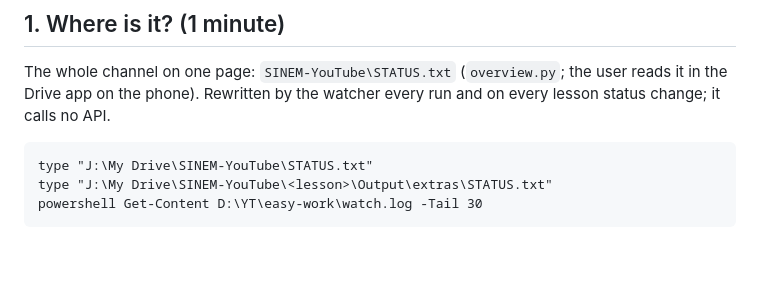
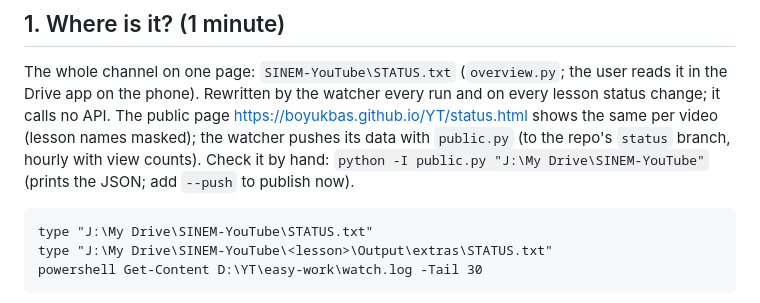
Before and after one commit to boyukbas/YT, a Markdown page: pipeline/RUNBOOK.md, the part around the change. Rendered like a GitHub page; blank space fills up the shorter version.

````diff
--- a/pipeline/RUNBOOK.md
+++ b/pipeline/RUNBOOK.md
@@ -7,6 +7,9 @@ Paths: lessons in `J:\My Drive\SINEM-YouTube\<lesson>`, work files in `D:\YT\eas
 ## 1. Where is it? (1 minute)
 The whole channel on one page: `SINEM-YouTube\STATUS.txt` (`overview.py`; the user reads it in the Drive app on the
 phone). Rewritten by the watcher every run and on every lesson status change; it calls no API.
+The public page https://boyukbas.github.io/YT/status.html shows the same per video (lesson names masked); the watcher
+pushes its data with `public.py` (to the repo's `status` branch, hourly with view counts). Check it by hand:
+`python -I public.py "J:\My Drive\SINEM-YouTube"` (prints the JSON; add `--push` to publish now).
 ```
 type "J:\My Drive\SINEM-YouTube\STATUS.txt"
 type "J:\My Drive\SINEM-YouTube\<lesson>\Output\extras\STATUS.txt"
````
Also changed, not shown: CLAUDE.md (+7 -1 lines).
